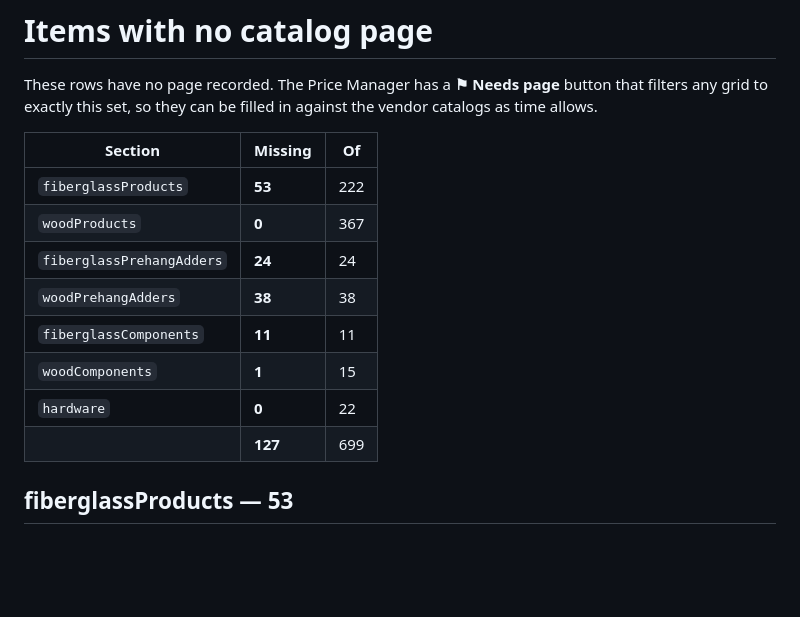
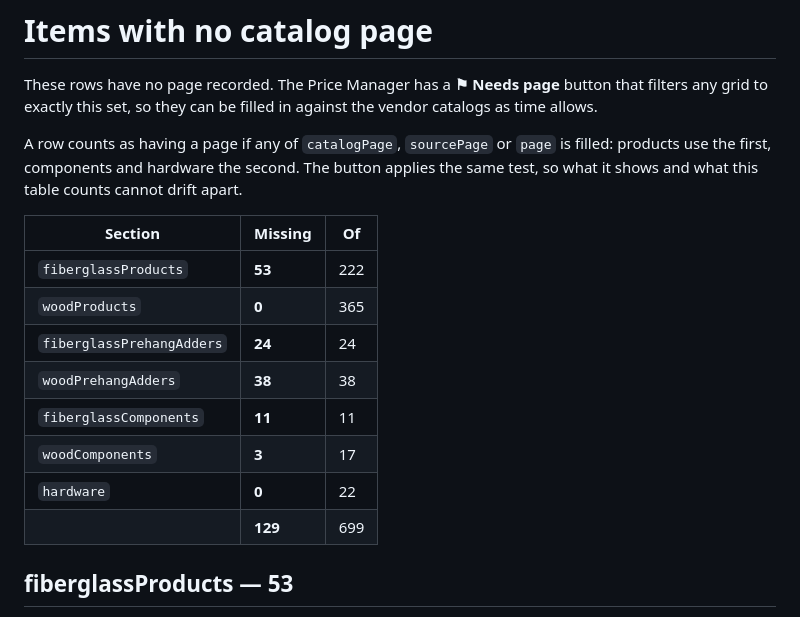
Before and after one commit to SimplyDoorsAA/Claude-Hoelscher-, a Markdown page: docs/missing-catalog-pages.md, the part around the change. Rendered like a GitHub page; blank space fills up the shorter version.

Commit message:
Correct the missing-page table, and say which field it counts
Three rows moved between sections since the table was written, so woodProducts
reads 365 rather than 367 and woodComponents 3 of 17 rather than 1 of 15.

Also says which field decides: products record their page in catalogPage,
components and hardware in sourcePage, and the Price Manager's Needs page
button already tests all three. Counting only catalogPage makes it look as
though every hardware row is missing a page when none of them is.

Co-Authored-By: Claude Opus 5 <noreply@anthropic.com>
Claude-Session: https://claude.ai/code/session_01LSvouLSTm4VDNTky4qRqrS

```diff
--- a/docs/missing-catalog-pages.md
+++ b/docs/missing-catalog-pages.md
@@ -4,16 +4,21 @@ These rows have no page recorded. The Price Manager has a **⚑ Needs page**
 button that filters any grid to exactly this set, so they can be filled in
 against the vendor catalogs as time allows.
 
+A row counts as having a page if any of `catalogPage`, `sourcePage` or `page`
+is filled: products use the first, components and hardware the second. The
+button applies the same test, so what it shows and what this table counts
+cannot drift apart.
+
 | Section | Missing | Of |
 | --- | --- | --- |
 | `fiberglassProducts` | **53** | 222 |
-| `woodProducts` | **0** | 367 |
+| `woodProducts` | **0** | 365 |
 | `fiberglassPrehangAdders` | **24** | 24 |
 | `woodPrehangAdders` | **38** | 38 |
 | `fiberglassComponents` | **11** | 11 |
-| `woodComponents` | **1** | 15 |
+| `woodComponents` | **3** | 17 |
 | `hardware` | **0** | 22 |
-| | **127** | 699 |
+| | **129** | 699 |
 
 ## fiberglassProducts — 53
 
```
